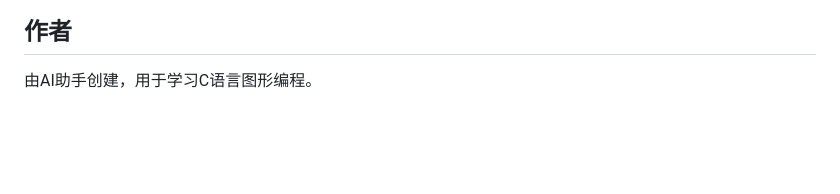
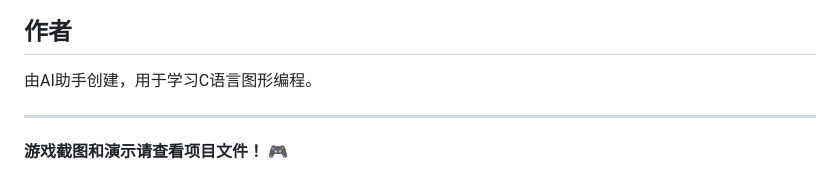
Before and after one commit to mmc-cube/C-Frist-step, a Markdown page: README.md, the part around the change. Rendered like a GitHub page; blank space fills up the shorter version.

Commit message:
docs: Update README with game information
- Add note about game screenshots and demo
- Enhance documentation for better user experience

```diff
--- a/README.md
+++ b/README.md
@@ -156,3 +156,7 @@ make help
 ## 作者
 
 由AI助手创建，用于学习C语言图形编程。
+
+---
+
+**游戏截图和演示请查看项目文件！** 🎮
```
